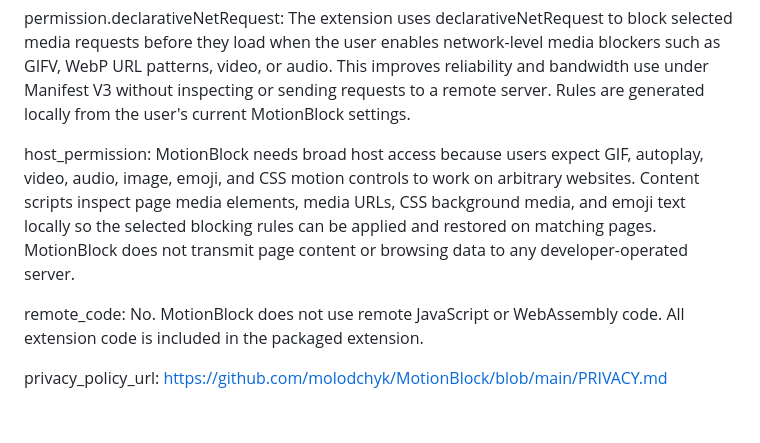
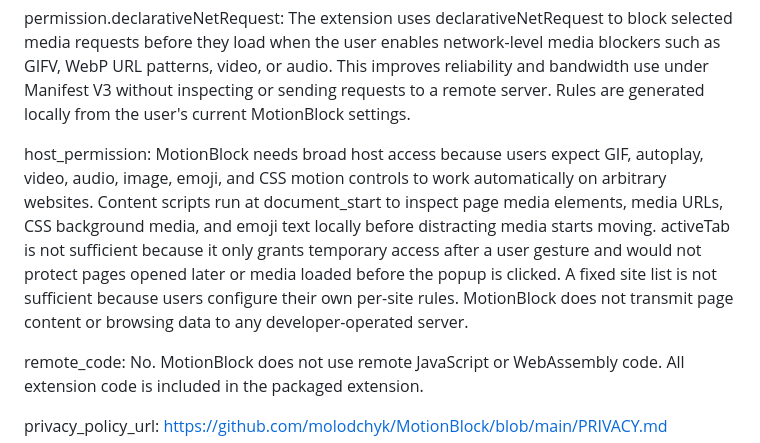
Before and after one commit to molodchyk/MotionBlock, a Markdown page: docs/chrome-web-store-privacy-form.md, the part around the change. GitHub-like rendering; blank space fills up the shorter version.

Commit message:
Clarify broad host permission justification

```diff
--- a/docs/chrome-web-store-privacy-form.md
+++ b/docs/chrome-web-store-privacy-form.md
@@ -14,7 +14,7 @@ permission.declarativeNetRequest:
 The extension uses declarativeNetRequest to block selected media requests before they load when the user enables network-level media blockers such as GIFV, WebP URL patterns, video, or audio. This improves reliability and bandwidth use under Manifest V3 without inspecting or sending requests to a remote server. Rules are generated locally from the user's current MotionBlock settings.
 
 host_permission:
-MotionBlock needs broad host access because users expect GIF, autoplay, video, audio, image, emoji, and CSS motion controls to work on arbitrary websites. Content scripts inspect page media elements, media URLs, CSS background media, and emoji text locally so the selected blocking rules can be applied and restored on matching pages. MotionBlock does not transmit page content or browsing data to any developer-operated server.
+MotionBlock needs broad host access because users expect GIF, autoplay, video, audio, image, emoji, and CSS motion controls to work automatically on arbitrary websites. Content scripts run at document_start to inspect page media elements, media URLs, CSS background media, and emoji text locally before distracting media starts moving. activeTab is not sufficient because it only grants temporary access after a user gesture and would not protect pages opened later or media loaded before the popup is clicked. A fixed site list is not sufficient because users configure their own per-site rules. MotionBlock does not transmit page content or browsing data to any developer-operated server.
 
 remote_code:
 No. MotionBlock does not use remote JavaScript or WebAssembly code. All extension code is included in the packaged extension.
```
